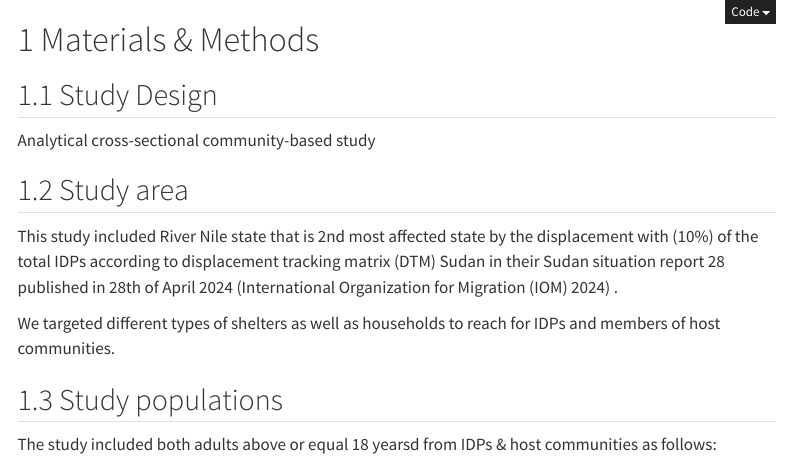
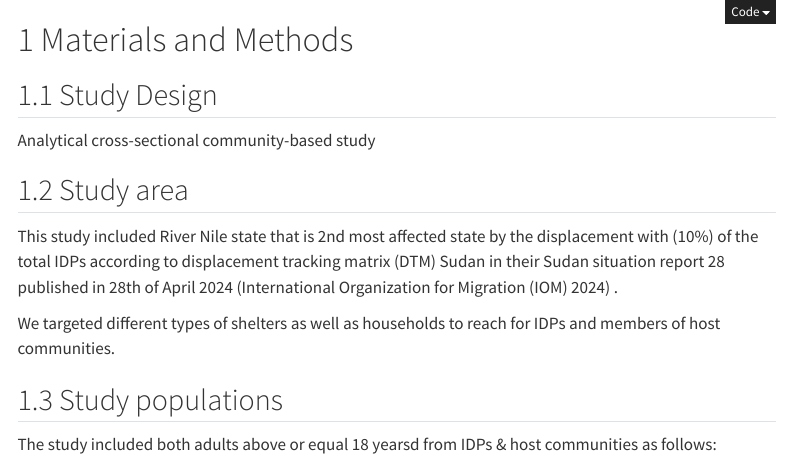
Before and after one commit to alturabi1990/mph-thesis, a Quarto document (03-methods.qmd): the page in a window 1100 px wide, from its top. Rendered offline with R 4.5, knitr and Pandoc in place of Quarto, with nearby package versions; menus at the side of the page are left out.

Commit message:
rewrite "&" into "and" to avoide conflicting export

```diff
--- a/03-methods.qmd
+++ b/03-methods.qmd
@@ -16,7 +16,7 @@ execute:
 #    highlight-style: github
 ---
 
-# Materials & Methods
+# Materials and Methods
 
 ## Study Design
 
```
